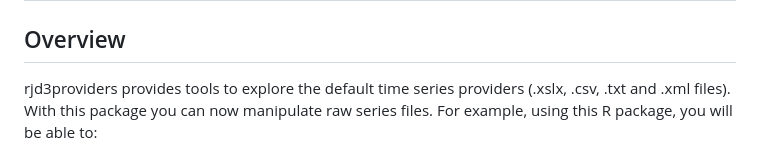
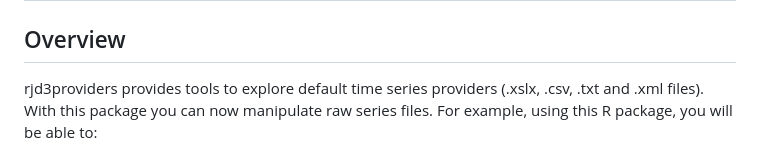
Before and after one commit to rjdverse/rjd3providers, a Markdown page: README.md, the part around the change. Rendered like a GitHub page.

```diff
--- a/README.md
+++ b/README.md
@@ -8,7 +8,7 @@
 
 ## Overview
 
-rjd3providers provides tools to explore the default time series
+rjd3providers provides tools to explore default time series
 providers (.xslx, .csv, .txt and .xml files). With this package you can
 now manipulate raw series files. For example, using this R package, you
 will be able to:
```
